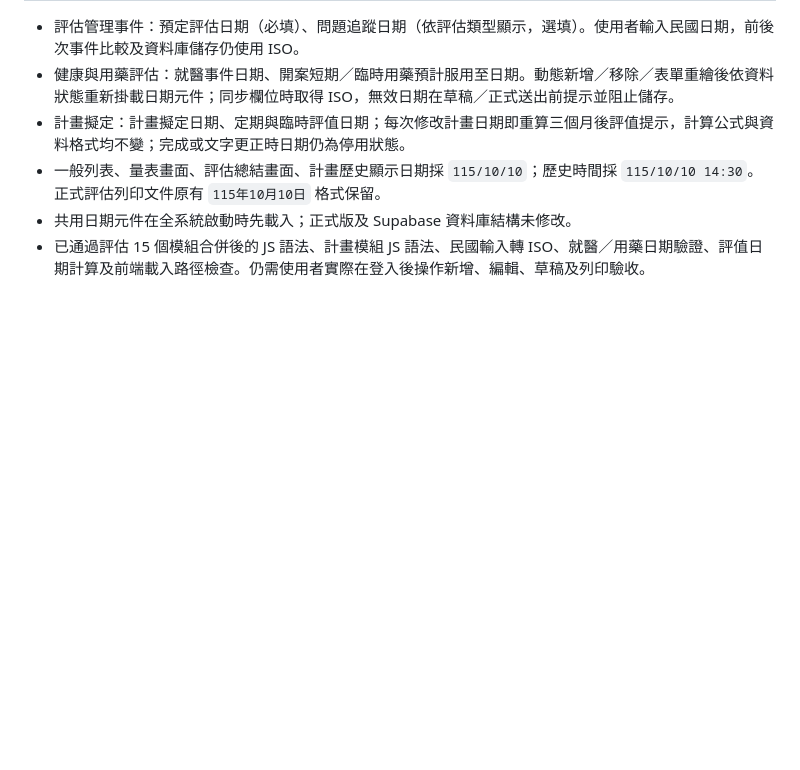
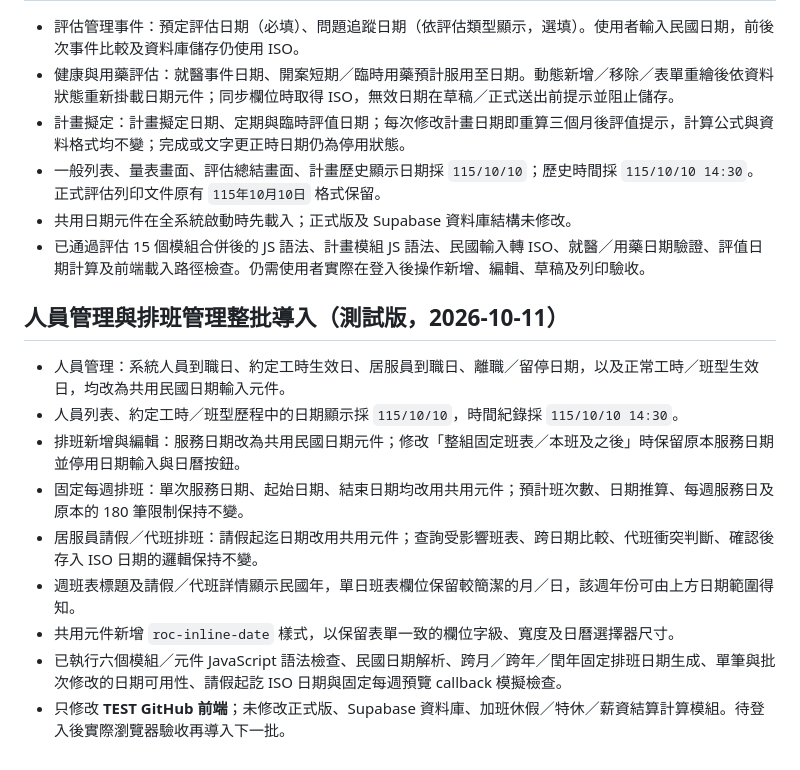
Before and after one commit to jianzhongchenfft/institution-rules-test, a Markdown page: v52/roc-date-kit-notes.md, the part around the change. Drawn GitHub-style; blank space fills up the shorter version.

Commit message:
Document TEST-only ROC date integration and scheduling regression checks for staff management

```diff
--- a/v52/roc-date-kit-notes.md
+++ b/v52/roc-date-kit-notes.md
@@ -121,3 +121,15 @@ const month = rocDateKit.mountMonth(monthContainer, {
 - 一般列表、量表畫面、評估總結畫面、計畫歷史顯示日期採 `115/10/10`；歷史時間採 `115/10/10 14:30`。正式評估列印文件原有 `115年10月10日` 格式保留。
 - 共用日期元件在全系統啟動時先載入；正式版及 Supabase 資料庫結構未修改。
 - 已通過評估 15 個模組合併後的 JS 語法、計畫模組 JS 語法、民國輸入轉 ISO、就醫／用藥日期驗證、評值日期計算及前端載入路徑檢查。仍需使用者實際在登入後操作新增、編輯、草稿及列印驗收。
+
+## 人員管理與排班管理整批導入（測試版，2026-10-11）
+
+- 人員管理：系統人員到職日、約定工時生效日、居服員到職日、離職／留停日期，以及正常工時／班型生效日，均改為共用民國日期輸入元件。
+- 人員列表、約定工時／班型歷程中的日期顯示採 `115/10/10`，時間紀錄採 `115/10/10 14:30`。
+- 排班新增與編輯：服務日期改為共用民國日期元件；修改「整組固定班表／本班及之後」時保留原本服務日期並停用日期輸入與日曆按鈕。
+- 固定每週排班：單次服務日期、起始日期、結束日期均改用共用元件；預計班次數、日期推算、每週服務日及原本的 180 筆限制保持不變。
+- 居服員請假／代班排班：請假起迄日期改用共用元件；查詢受影響班表、跨日期比較、代班衝突判斷、確認後存入 ISO 日期的邏輯保持不變。
+- 週班表標題及請假／代班詳情顯示民國年，單日班表欄位保留較簡潔的月／日，該週年份可由上方日期範圍得知。
+- 共用元件新增 `roc-inline-date` 樣式，以保留表單一致的欄位字級、寬度及日曆選擇器尺寸。
+- 已執行六個模組／元件 JavaScript 語法檢查、民國日期解析、跨月／跨年／閏年固定排班日期生成、單筆與批次修改的日期可用性、請假起訖 ISO 日期與固定每週預覽 callback 模擬檢查。
+- 只修改 **TEST GitHub 前端**；未修改正式版、Supabase 資料庫、加班休假／特休／薪資結算計算模組。待登入後實際瀏覽器驗收再導入下一批。
```
